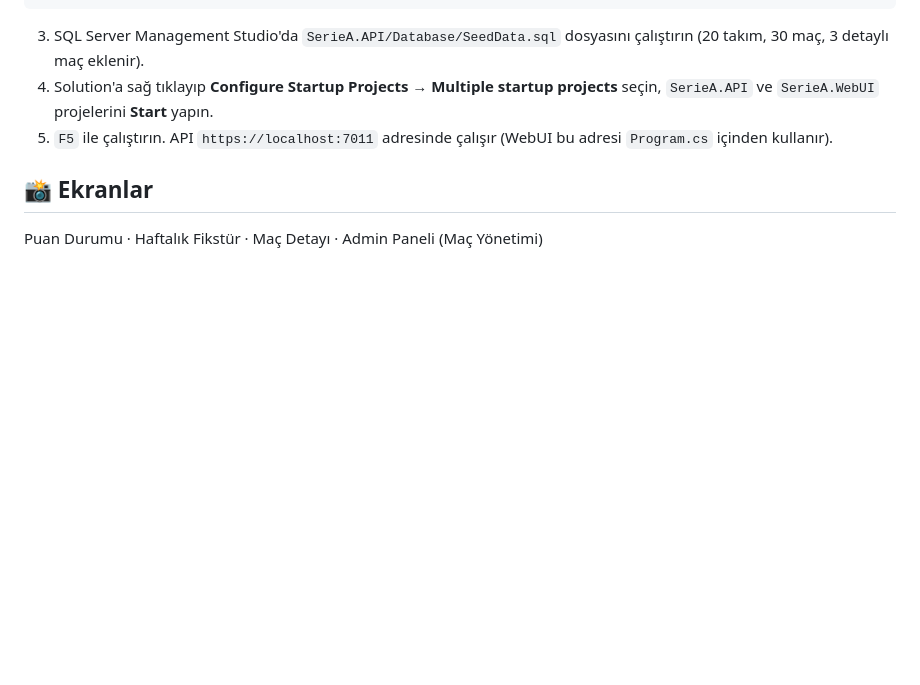
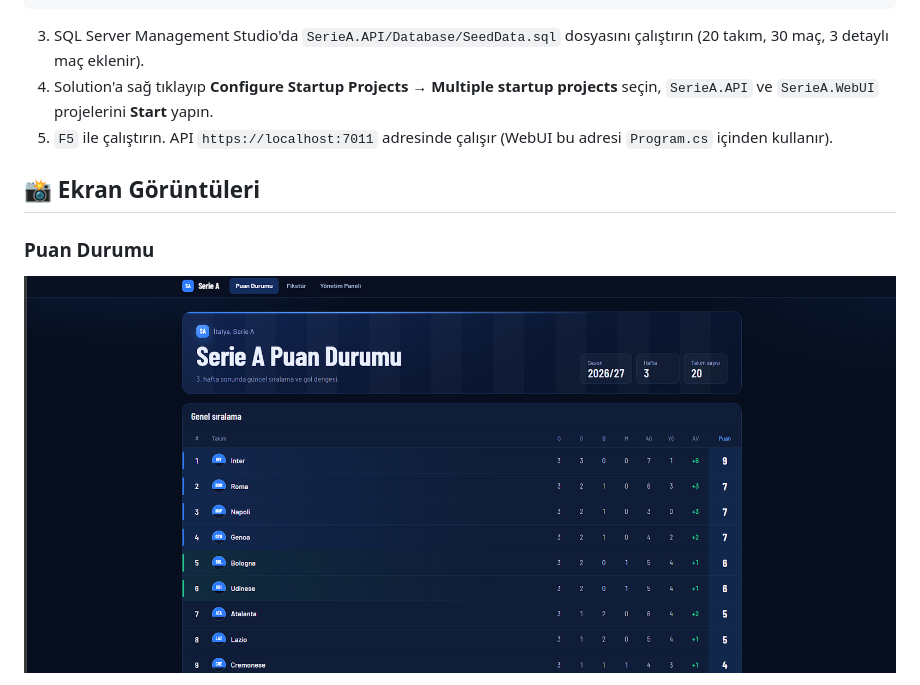
Before and after one commit to AhmetYasin75/SerieA-Futbol-Yonetimi, a Markdown page: README.md, the part around one of its changes. Drawn GitHub-style; pictures changed too: docs/puan-durumu.png (added); blank space fills up the shorter version.

Commit message:
README'ye ekran görüntüleri eklendi

```diff
--- a/README.md
+++ b/README.md
@@ -51,7 +51,8 @@ SerieA
 4. Solution'a sağ tıklayıp **Configure Startup Projects → Multiple startup projects** seçin, `SerieA.API` ve `SerieA.WebUI` projelerini **Start** yapın.
 5. `F5` ile çalıştırın. API `https://localhost:7011` adresinde çalışır (WebUI bu adresi `Program.cs` içinden kullanır).
 
-## 📸 Ekranlar
+## 📸 Ekran Görüntüleri
 
-Puan Durumu · Haftalık Fikstür · Maç Detayı · Admin Paneli (Maç Yönetimi)
+### Puan Durumu
+![Puan Durumu](docs/puan-durumu.png)
 
```
Also changed, not shown: other parts of README.md (+9 -1 lines), docs/admin-mac-ekle.png (added), docs/admin-maclar.png (added), docs/fikstur.png (added), docs/mac-detayi.png (added).
